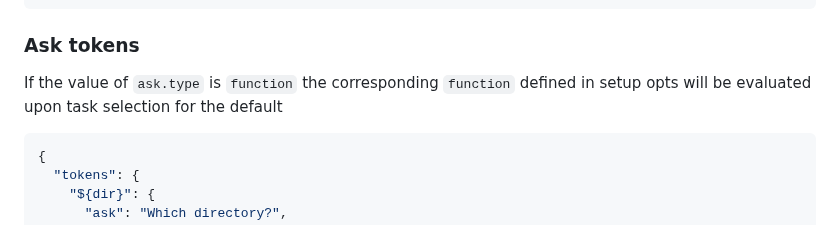
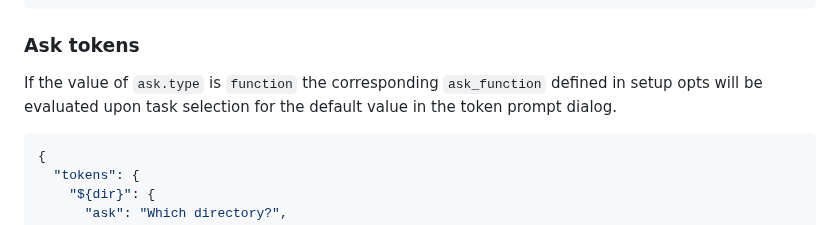
Before and after one commit to catgoose/do-the-needful.nvim, a Markdown page: README.md, the part around the change. Drawn GitHub-style.

Commit message:
docs: updates readme

````diff
--- a/README.md
+++ b/README.md
@@ -256,8 +256,9 @@ When calling the task config editing functions if the respective
 
 ### Ask tokens
 
-If the value of `ask.type` is `function` the corresponding `function`
+If the value of `ask.type` is `function` the corresponding `ask_function`
 defined in setup opts will be evaluated upon task selection for the default
+value in the token prompt dialog.
 
 ```json
 {
````
